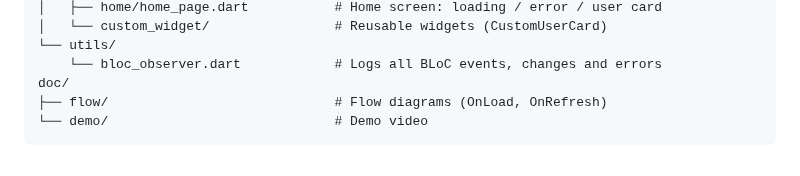
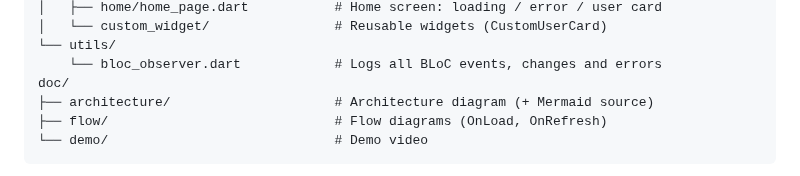
Before and after one commit to PwS/random_user, a Markdown page: README.md, the part around one of its changes. Drawn GitHub-style.

````diff
--- a/README.md
+++ b/README.md
@@ -125,6 +125,7 @@ lib/
 └── utils/
     └── bloc_observer.dart            # Logs all BLoC events, changes and errors
 doc/
+├── architecture/                     # Architecture diagram (+ Mermaid source)
 ├── flow/                             # Flow diagrams (OnLoad, OnRefresh)
 └── demo/                             # Demo video
 ```
````
Also changed, not shown: other parts of README.md (+7 -11 lines), doc/architecture/architecture.png (added), 1 other file.
